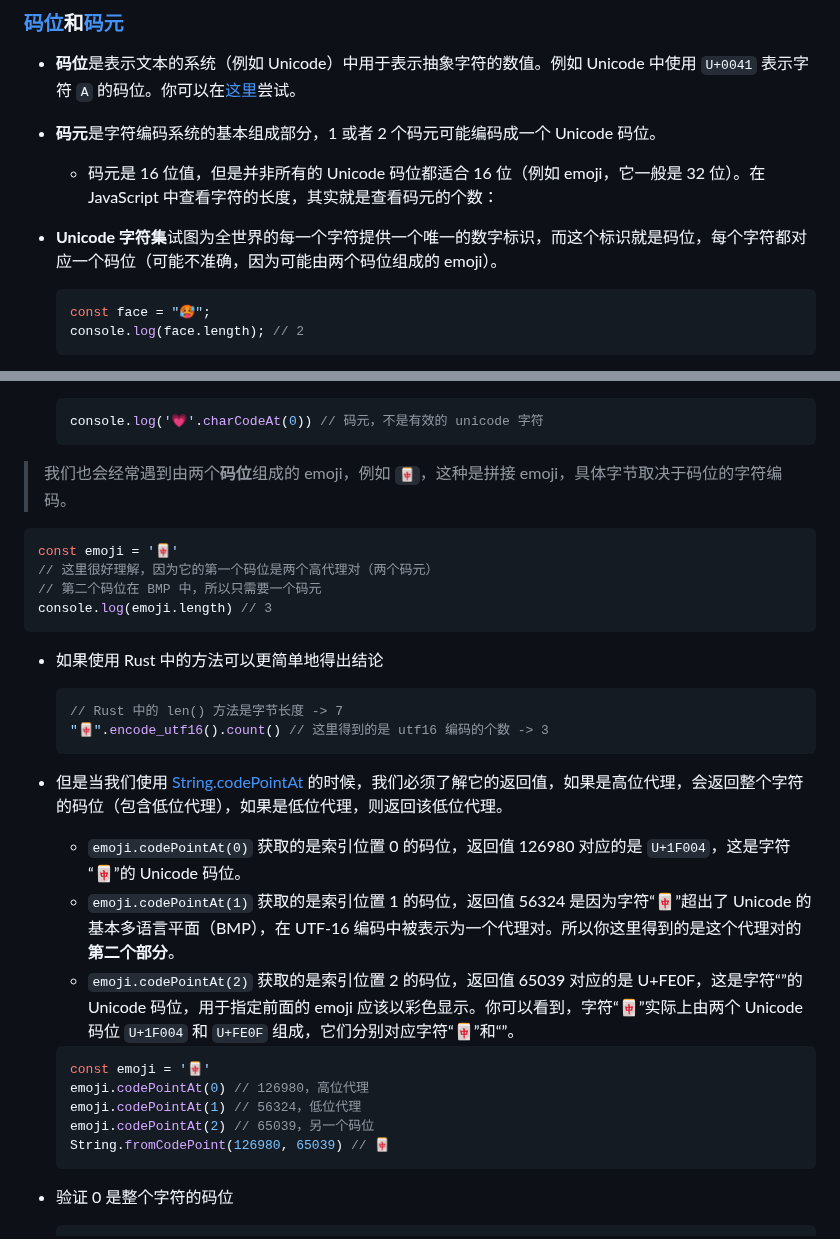
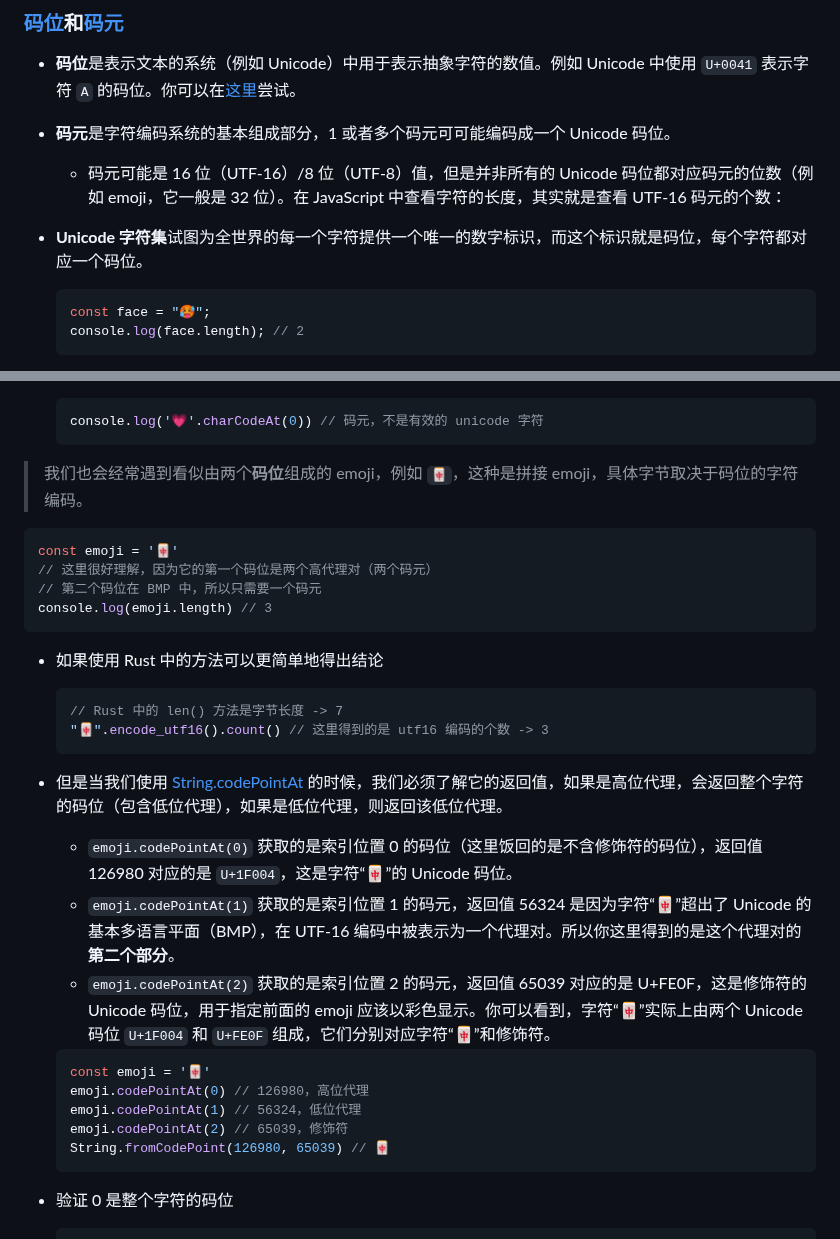
Before and after one commit to fwqaaq/coding_and_nas, a Markdown page: JavascriptAPI/EncodingAPI.md, 2 parts joined by grey strips. Rendered like a GitHub page.

Commit message:
Update EncodingAPI.md about code unit

````diff
--- a/JavascriptAPI/EncodingAPI.md
+++ b/JavascriptAPI/EncodingAPI.md
@@ -7,9 +7,9 @@
 ### [码位](https://developer.mozilla.org/zh-CN/docs/Glossary/Code_point)和[码元](https://developer.mozilla.org/zh-CN/docs/Glossary/Code_unit)
 
 * **码位**是表示文本的系统（例如 Unicode）中用于表示抽象字符的数值。例如 Unicode 中使用 `U+0041` 表示字符 `A` 的码位。你可以在[这里](https://www.qqxiuzi.cn/bianma/Unicode.htm)尝试。
-* **码元**是字符编码系统的基本组成部分，1 或者 2 个码元可能编码成一个 Unicode 码位。
-  * 码元是 16 位值，但是并非所有的 Unicode 码位都适合 16 位（例如 emoji，它一般是 32 位）。在 JavaScript 中查看字符的长度，其实就是查看码元的个数：
-* **Unicode 字符集**试图为全世界的每一个字符提供一个唯一的数字标识，而这个标识就是码位，每个字符都对应一个码位（可能不准确，因为可能由两个码位组成的 emoji）。
+* **码元**是字符编码系统的基本组成部分，1 或者多个码元可可能编码成一个 Unicode 码位。
+  * 码元可能是 16 位（UTF-16）/8 位（UTF-8）值，但是并非所有的 Unicode 码位都对应码元的位数（例如 emoji，它一般是 32 位）。在 JavaScript 中查看字符的长度，其实就是查看 UTF-16 码元的个数：
+* **Unicode 字符集**试图为全世界的每一个字符提供一个唯一的数字标识，而这个标识就是码位，每个字符都对应一个码位。
 
    ```js
    const face = "🥵";
@@ -58,7 +58,7 @@ console.log(s.length) // 1
    console.log('💗'.charCodeAt(0)) // 码元，不是有效的 unicode 字符
    ```
 
-> 我们也会经常遇到由两个**码位**组成的 emoji，例如 `🀄️`，这种是拼接 emoji，具体字节取决于码位的字符编码。
+> 我们也会经常遇到看似由两个**码位**组成的 emoji，例如 `🀄️`，这种是拼接 emoji，具体字节取决于码位的字符编码。
 
 ```js
 const emoji = '🀄️'
@@ -75,15 +75,15 @@ console.log(emoji.length) // 3
    ```
 
 * 但是当我们使用 [String.codePointAt](https://developer.mozilla.org/en-US/docs/Web/JavaScript/Reference/Global_Objects/String/codePointAt) 的时候，我们必须了解它的返回值，如果是高位代理，会返回整个字符的码位（包含低位代理），如果是低位代理，则返回该低位代理。
-  * `emoji.codePointAt(0)` 获取的是索引位置 0 的码位，返回值 126980 对应的是 `U+1F004`，这是字符“🀄”的 Unicode 码位。
-  * `emoji.codePointAt(1)` 获取的是索引位置 1 的码位，返回值 56324 是因为字符“🀄”超出了 Unicode 的基本多语言平面（BMP），在 UTF-16 编码中被表示为一个代理对。所以你这里得到的是这个代理对的**第二个部分**。
-  * `emoji.codePointAt(2)` 获取的是索引位置 2 的码位，返回值 65039 对应的是 U+FE0F，这是字符“”的 Unicode 码位，用于指定前面的 emoji 应该以彩色显示。你可以看到，字符“🀄️”实际上由两个 Unicode 码位 `U+1F004` 和 `U+FE0F` 组成，它们分别对应字符“🀄”和“”。
+  * `emoji.codePointAt(0)` 获取的是索引位置 0 的码位（这里饭回的是不含修饰符的码位），返回值 126980 对应的是 `U+1F004`，这是字符“🀄”的 Unicode 码位。
+  * `emoji.codePointAt(1)` 获取的是索引位置 1 的码元，返回值 56324 是因为字符“🀄”超出了 Unicode 的基本多语言平面（BMP），在 UTF-16 编码中被表示为一个代理对。所以你这里得到的是这个代理对的**第二个部分**。
+  * `emoji.codePointAt(2)` 获取的是索引位置 2 的码元，返回值 65039 对应的是 U+FE0F，这是修饰符的 Unicode 码位，用于指定前面的 emoji 应该以彩色显示。你可以看到，字符“🀄️”实际上由两个 Unicode 码位 `U+1F004` 和 `U+FE0F` 组成，它们分别对应字符“🀄”和修饰符。
 
    ```js
    const emoji = '🀄️'
    emoji.codePointAt(0) // 126980，高位代理
    emoji.codePointAt(1) // 56324，低位代理
-   emoji.codePointAt(2) // 65039，另一个码位
+   emoji.codePointAt(2) // 65039，修饰符
    String.fromCodePoint(126980, 65039) // 🀄️
    ```
 
````
Also changed, not shown: other parts of JavascriptAPI/EncodingAPI.md (+1 -1 lines).
